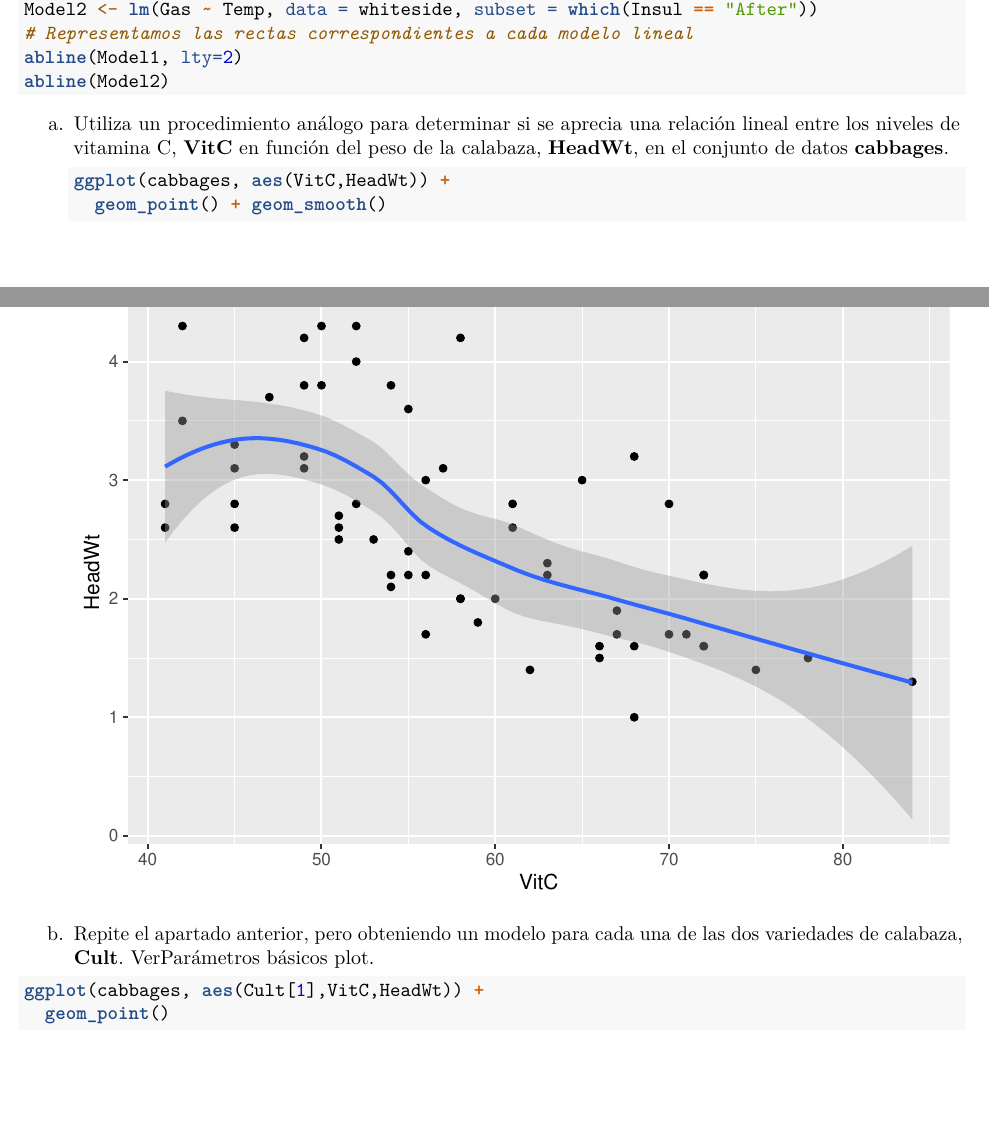
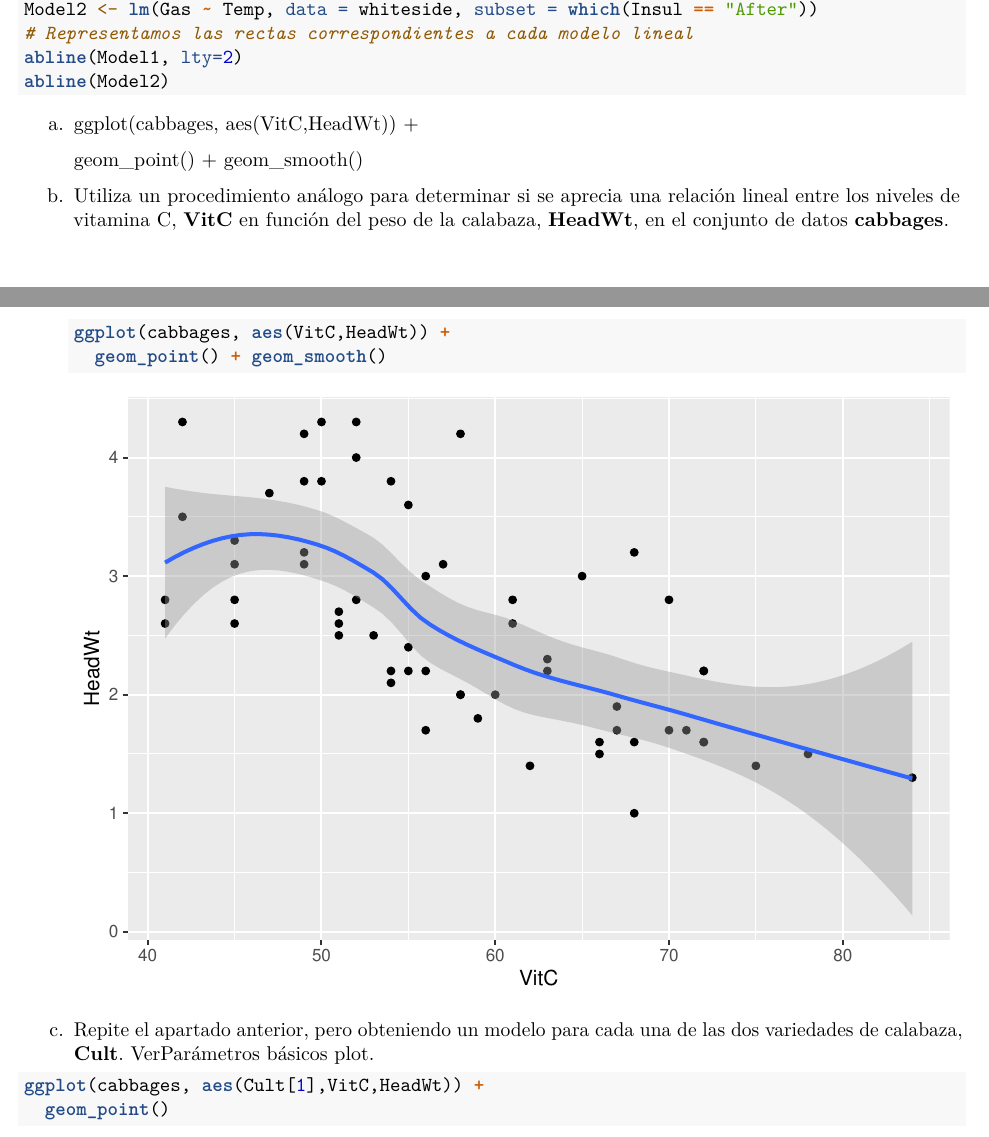
Before and after one commit to Wilsonportt/SolucionesTema1, an R Markdown document (BoletinTema1ALUMNO.Rmd): two parts of pages 62 and 63 of 65 before the commit and two parts of pages 62 and 63 of 67 after it, joined at a grey line, cut so that both start at the same text. Rendered offline with R 4.5, knitr and Pandoc, then LaTeX, with nearby package versions.

Commit message:
HECHO EJERCICIO 7C

````diff
--- a/BoletinTema1ALUMNO.Rmd
+++ b/BoletinTema1ALUMNO.Rmd
@@ -295,7 +295,11 @@ abline(Model2)
 
 ```
 
-a.  Utiliza un procedimiento análogo para determinar si se aprecia una relación lineal entre los niveles de vitamina C, **VitC** en función del peso de la calabaza, **HeadWt**, en el conjunto de datos **cabbages**.
+a.  ggplot(cabbages, aes(VitC,HeadWt)) +
+
+    geom_point() + geom_smooth()
+
+b.  Utiliza un procedimiento análogo para determinar si se aprecia una relación lineal entre los niveles de vitamina C, **VitC** en función del peso de la calabaza, **HeadWt**, en el conjunto de datos **cabbages**.
 
     ```{r}
     ggplot(cabbages, aes(VitC,HeadWt)) +
@@ -303,7 +307,7 @@ a.  Utiliza un procedimiento análogo para determinar si se aprecia una relació
 
     ```
 
-b.  Repite el apartado anterior, pero obteniendo un modelo para cada una de las dos variedades de calabaza, **Cult**. Ver[Parámetros básicos plot](https://www.statmethods.net/advgraphs/parameters.html).
+c.  Repite el apartado anterior, pero obteniendo un modelo para cada una de las dos variedades de calabaza, **Cult**. Ver[Parámetros básicos plot](https://www.statmethods.net/advgraphs/parameters.html).
 
 ```{r}
 
@@ -319,7 +323,13 @@ ggplot(cabbages, aes(Cult[2],VitC,HeadWt)) +
 c.  Usa **summary** con cada uno de los modelos obtenidos y observa **Coefficients**. Dado que hemos planteado un modelo $y=mx+n$, donde $y=VitC$ y $x=HeadWt$. La función **lm** nos permite obtener **(Intercept)**; **n** y la pendiente **HeadWt**; **m** (además de otros parámetros adicionales que evalúan la caracterísiticas del modelo). Observa que en todos los casos, la pendiene es negativa indicando que las calabazas de más peso contienen menos vitamina C. No te preocupes por el resto de parámetros del modelo, por el momento.
 
 ```{r}
+summary(ggplot(cabbages, aes(VitC,HeadWt)) +
+  geom_point() + geom_smooth())
+
+summary(ggplot(cabbages, aes(Cult[1],VitC,HeadWt)) +
+  geom_point() )
 
 
-
+summary(ggplot(cabbages, aes(Cult[2],VitC,HeadWt)) +
+  geom_point() )
 ```
````
